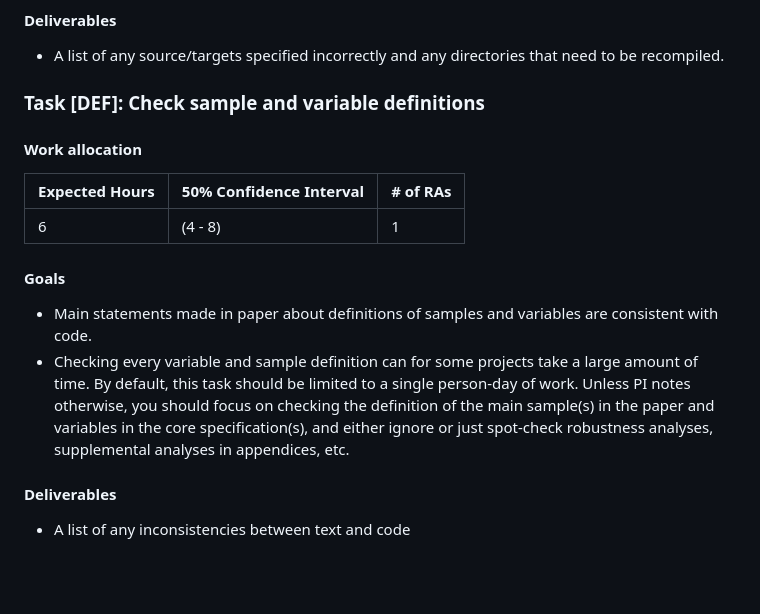
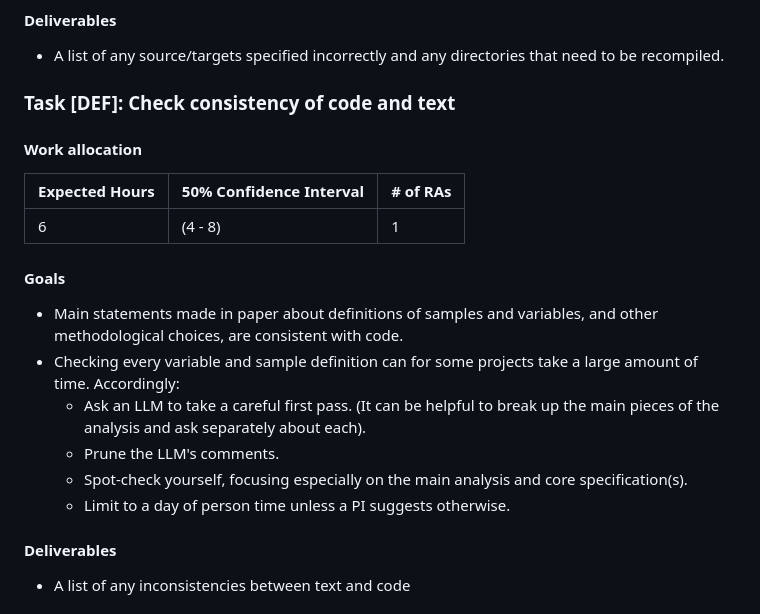
Before and after one commit to JMSLab/Template, a Markdown page: docs/production.md, the part around the change. Drawn GitHub-style; blank space fills up the shorter version.

Commit message:
DEF for #154

```diff
--- a/docs/production.md
+++ b/docs/production.md
@@ -118,7 +118,7 @@ Production encompasses the steps we take before we circulate or submit a paper d
 
   * A list of any source/targets specified incorrectly and any directories that need to be recompiled.
 
-### Task [DEF]: Check sample and variable definitions
+### Task [DEF]: Check consistency of code and text
 
 #### Work allocation
 
@@ -128,8 +128,12 @@ Production encompasses the steps we take before we circulate or submit a paper d
 
 #### Goals
 
-  *  Main statements made in paper about definitions of samples and variables are consistent with code.
-  *  Checking every variable and sample definition can for some projects take a large amount of time. By default, this task should be limited to a single person-day of work. Unless PI notes otherwise, you should focus on checking the definition of the main sample(s) in the paper and variables in the core specification(s), and either ignore or just spot-check robustness analyses, supplemental analyses in appendices, etc.
+  *  Main statements made in paper about definitions of samples and variables, and other methodological choices, are consistent with code.
+  *  Checking every variable and sample definition can for some projects take a large amount of time. Accordingly:
+      * Ask an LLM to take a careful first pass. (It can be helpful to break up the main pieces of the analysis and ask separately about each).
+      * Prune the LLM's comments.
+      * Spot-check yourself, focusing especially on the main analysis and core specification(s).
+      * Limit to a day of person time unless a PI suggests otherwise.
 
 #### Deliverables
 
```
